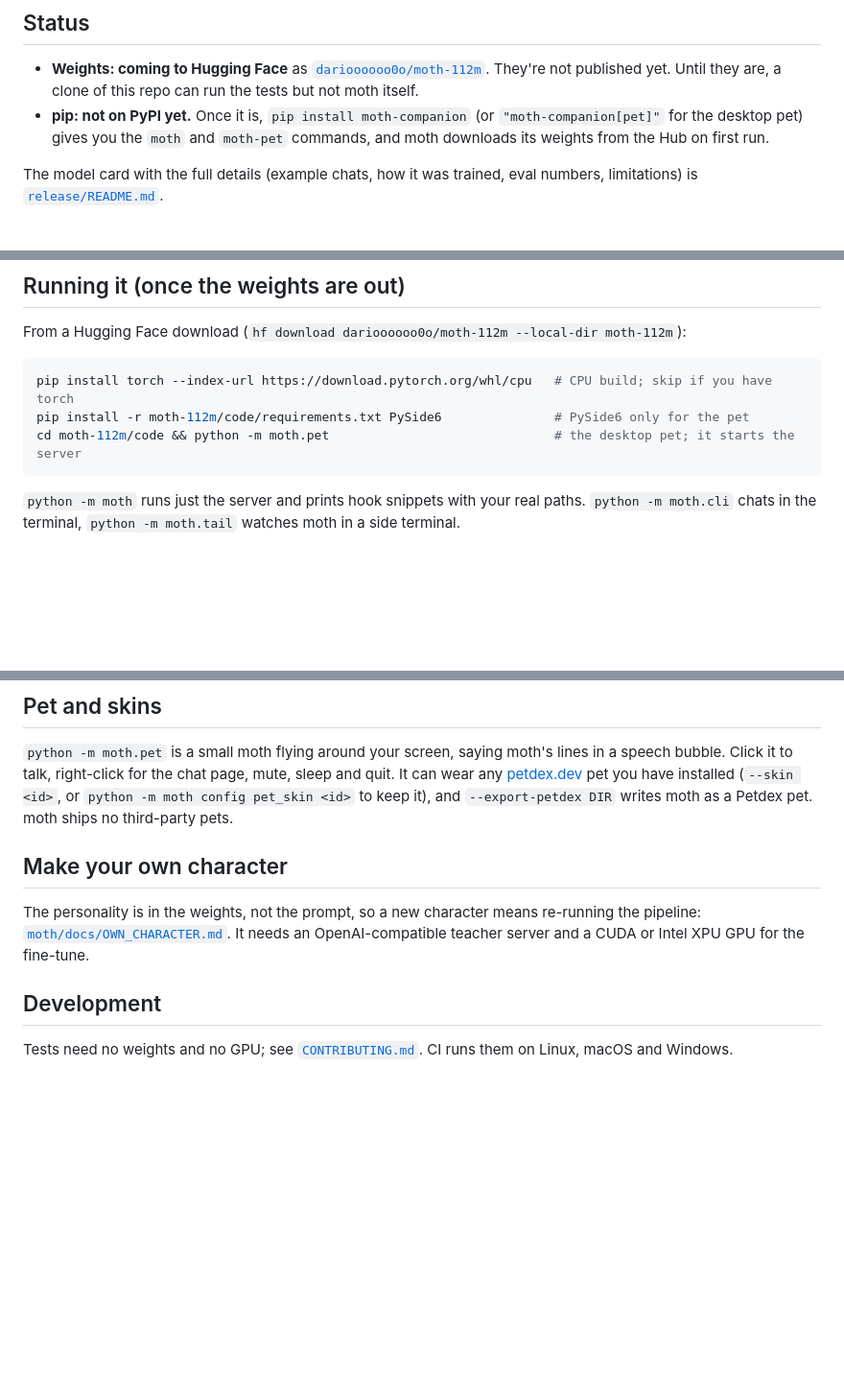
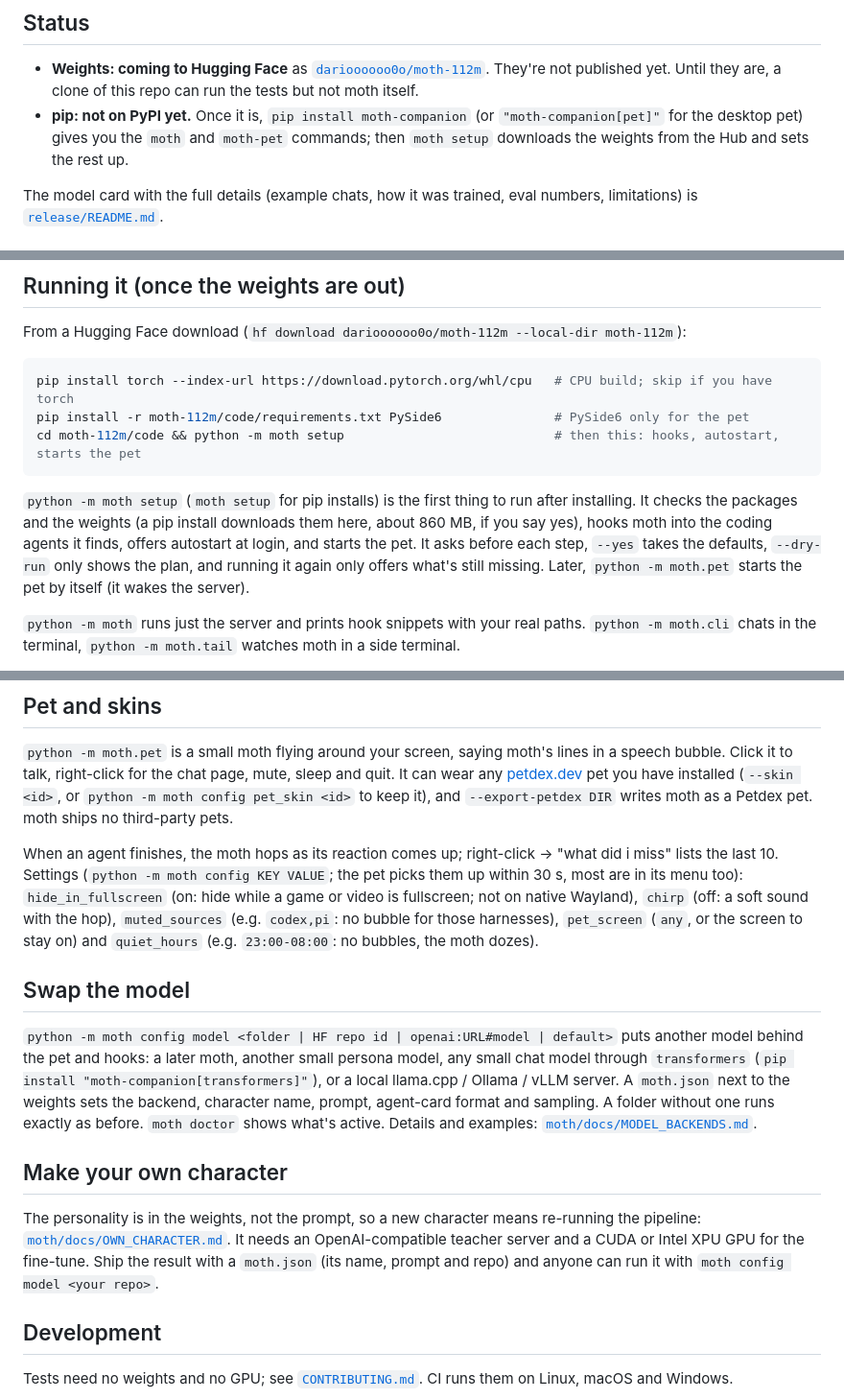
Before and after one commit to riceharvest/moth, a Markdown page: README.md, 3 parts joined by grey strips. Shown at 96% size. Drawn GitHub-style; blank space fills up the shorter version.

````diff
--- a/README.md
+++ b/README.md
@@ -22,7 +22,8 @@ weights are not in git.
 - **Weights: coming to Hugging Face** as [`darioooooo0o/moth-112m`](https://huggingface.co/darioooooo0o/moth-112m).
   They're not published yet. Until they are, a clone of this repo can run the tests but not moth itself.
 - **pip: not on PyPI yet.** Once it is, `pip install moth-companion` (or `"moth-companion[pet]"` for the desktop
-  pet) gives you the `moth` and `moth-pet` commands, and moth downloads its weights from the Hub on first run.
+  pet) gives you the `moth` and `moth-pet` commands; then `moth setup` downloads the weights from the Hub and
+  sets the rest up.
 
 The model card with the full details (example chats, how it was trained, eval numbers, limitations) is
 [`release/README.md`](release/README.md).
@@ -44,8 +45,14 @@ From a Hugging Face download (`hf download darioooooo0o/moth-112m --local-dir mo
 ```bash
 pip install torch --index-url https://download.pytorch.org/whl/cpu   # CPU build; skip if you have torch
 pip install -r moth-112m/code/requirements.txt PySide6               # PySide6 only for the pet
-cd moth-112m/code && python -m moth.pet                              # the desktop pet; it starts the server
+cd moth-112m/code && python -m moth setup                            # then this: hooks, autostart, starts the pet
 ```
+
+`python -m moth setup` (`moth setup` for pip installs) is the first thing to run after installing. It checks the
+packages and the weights (a pip install downloads them here, about 860 MB, if you say yes), hooks moth into the
+coding agents it finds, offers autostart at login, and starts the pet. It asks before each step, `--yes` takes the
+defaults, `--dry-run` only shows the plan, and running it again only offers what's still missing. Later,
+`python -m moth.pet` starts the pet by itself (it wakes the server).
 
 `python -m moth` runs just the server and prints hook snippets with your real paths. `python -m moth.cli` chats in
 the terminal, `python -m moth.tail` watches moth in a side terminal.
@@ -79,11 +86,27 @@ talk, right-click for the chat page, mute, sleep and quit. It can wear any [petd
 have installed (`--skin <id>`, or `python -m moth config pet_skin <id>` to keep it), and
 `--export-petdex DIR` writes moth as a Petdex pet. moth ships no third-party pets.
 
+When an agent finishes, the moth hops as its reaction comes up; right-click → "what did i miss" lists the last 10.
+Settings (`python -m moth config KEY VALUE`; the pet picks them up within 30 s, most are in its menu too):
+`hide_in_fullscreen` (on: hide while a game or video is fullscreen; not on native Wayland), `chirp` (off: a soft
+sound with the hop), `muted_sources` (e.g. `codex,pi`: no bubble for those harnesses), `pet_screen` (`any`, or the
+screen to stay on) and `quiet_hours` (e.g. `23:00-08:00`: no bubbles, the moth dozes).
+
+## Swap the model
+
+`python -m moth config model <folder | HF repo id | openai:URL#model | default>` puts another model behind the
+pet and hooks: a later moth, another small persona model, any small chat model through `transformers`
+(`pip install "moth-companion[transformers]"`), or a local llama.cpp / Ollama / vLLM server. A `moth.json` next to
+the weights sets the backend, character name, prompt, agent-card format and sampling. A folder without one runs
+exactly as before. `moth doctor` shows what's active. Details and examples:
+[`moth/docs/MODEL_BACKENDS.md`](moth/docs/MODEL_BACKENDS.md).
+
 ## Make your own character
 
 The personality is in the weights, not the prompt, so a new character means re-running the pipeline:
 [`moth/docs/OWN_CHARACTER.md`](moth/docs/OWN_CHARACTER.md). It needs an OpenAI-compatible teacher server and a
-CUDA or Intel XPU GPU for the fine-tune.
+CUDA or Intel XPU GPU for the fine-tune. Ship the result with a `moth.json` (its name, prompt and repo) and anyone
+can run it with `moth config model <your repo>`.
 
 ## Development
 
````
Also changed, not shown: release/README.md (+36 -5 lines).
